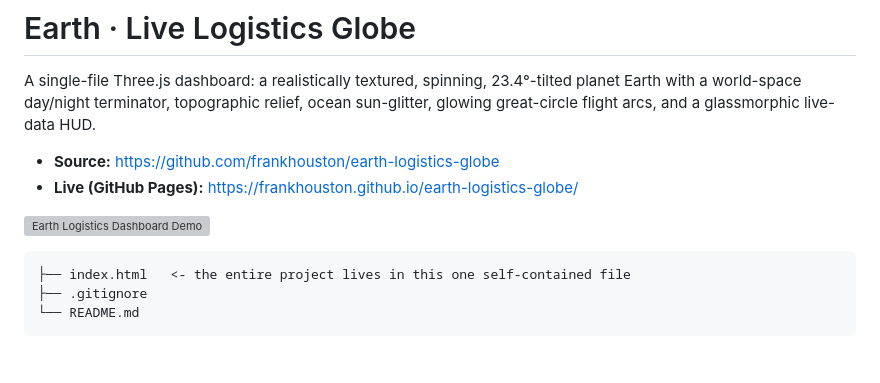
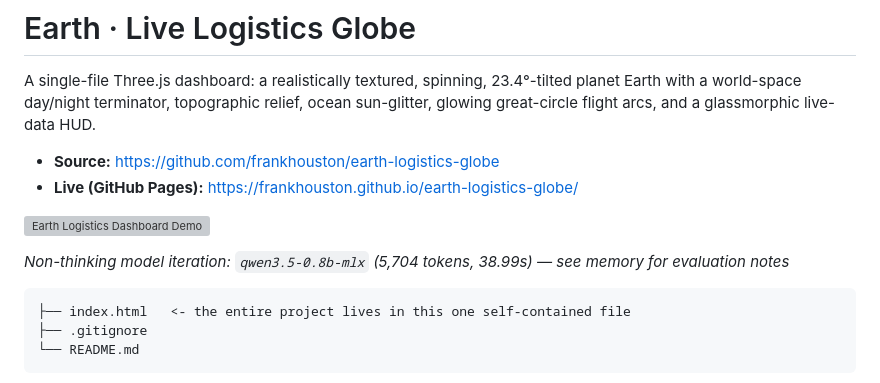
Before and after one commit to frankhouston/earth-logistics-globe, a Markdown page: README.md, the part around the change. GitHub-like rendering; blank space fills up the shorter version; grey boxes are pictures that could not be loaded.

Commit message:
Add non-thinking model attribution note

````diff
--- a/README.md
+++ b/README.md
@@ -8,6 +8,8 @@ great-circle flight arcs, and a glassmorphic live-data HUD.
 - **Live (GitHub Pages):** <https://frankhouston.github.io/earth-logistics-globe/>
 
 ![Earth Logistics Dashboard Demo](earth_logistics_dashboard_final.gif)
+
+*Non-thinking model iteration: `qwen3.5-0.8b-mlx` (5,704 tokens, 38.99s) — see memory for evaluation notes*
 
 ```
 ├── index.html   <- the entire project lives in this one self-contained file
````
